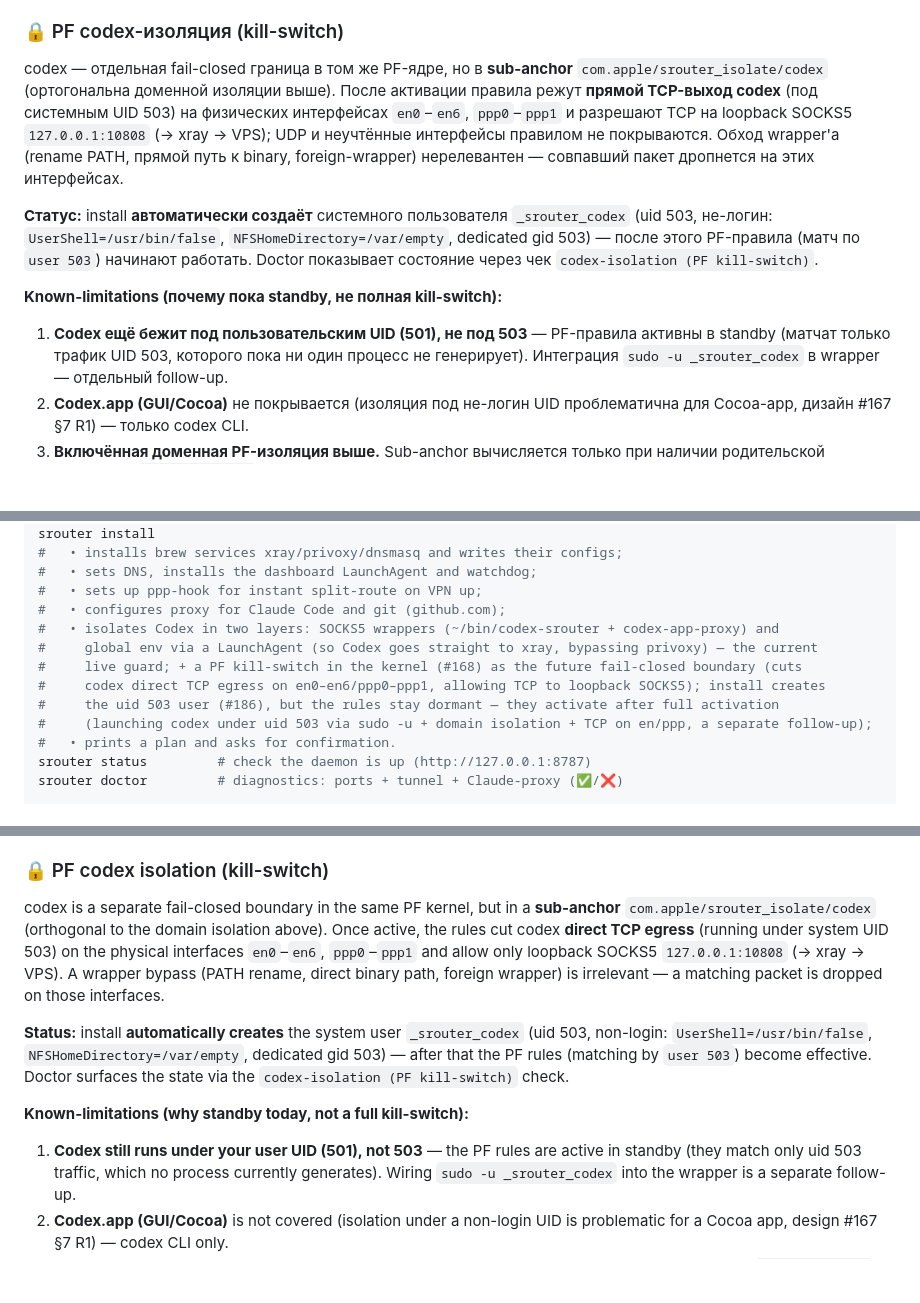
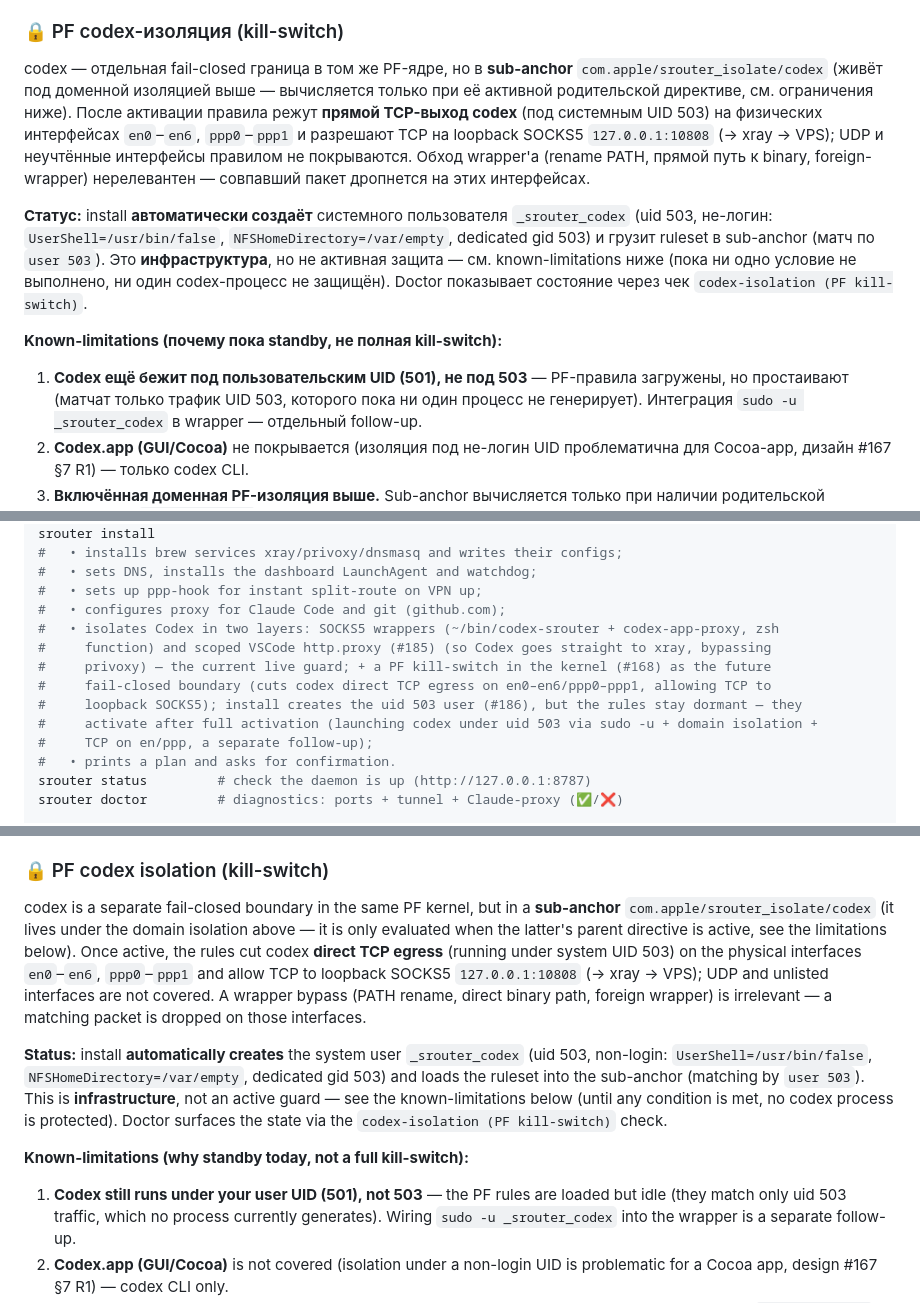
Before and after one commit to axisrow/srouter, a Markdown page: README.md, 3 parts joined by grey strips. GitHub-like rendering; blank space fills up the shorter version.

Commit message:
docs(codex): #171 cycle-r1 FIX — vscode_proxy (#185) вместо codenv + PF-consistency
Cycle-review round-1 Codex (sol/xhigh) поймал 2 high post-rebase:

F1 (verified srouter.py:945-953 + test_srouter_install_cmd.py:147-162):
install НЕ грузит LaunchAgent com.srouter.codenv (gui-SOCKS5 ломал CC #130 —
мёртвый механизм); вместо него vscode_proxy.enable() = scoped VSCode http.proxy
для расширения openai.chatgpt (#185). README подавал codenv как 'текущую живую
защиту' — фактическая ошибка. FIX (RU+EN, все места): wrappers + scoped VSCode
http.proxy = live guard; codenv явно помечен деактивированным (uninstall чистит
legacy).

F2: PF-секция внутренне противоречива — 'ортогональна доменной' + 'правила
начинают работать / active in standby' vs known-limitations 'sub-anchor не
вычисляется без domain + codex под 501'. FIX (RU+EN): 'ортогональна' → 'живёт
под доменной, вычисляется только при parent'; 'начинают работать/become
effective' → 'инфраструктура, не активная защита'; 'active in standby' →
'loaded but idle'.

Closes #171. Cycle 1/3.

Co-Authored-By: Claude <noreply@anthropic.com>

```diff
--- a/README.md
+++ b/README.md
@@ -401,21 +403,23 @@ sudo pfctl -d                                     # выключить PF цел
 ### 🔒 PF codex-изоляция (kill-switch)
 
 codex — отдельная fail-closed граница в том же PF-ядре, но в **sub-anchor**
-`com.apple/srouter_isolate/codex` (ортогональна доменной изоляции выше). После активации правила
-режут **прямой TCP-выход codex** (под системным UID 503) на физических интерфейсах
-`en0`–`en6`, `ppp0`–`ppp1` и разрешают TCP на loopback SOCKS5 `127.0.0.1:10808` (→ xray → VPS); UDP и неучтённые интерфейсы правилом не покрываются.
-Обход wrapper'а (rename PATH, прямой путь к binary, foreign-wrapper) нерелевантен — совпавший
-пакет дропнется на этих интерфейсах.
+`com.apple/srouter_isolate/codex` (живёт под доменной изоляцией выше — вычисляется только при её
+активной родительской директиве, см. ограничения ниже). После активации правила режут **прямой
+TCP-выход codex** (под системным UID 503) на физических интерфейсах `en0`–`en6`, `ppp0`–`ppp1` и
+разрешают TCP на loopback SOCKS5 `127.0.0.1:10808` (→ xray → VPS); UDP и неучтённые интерфейсы правилом
+не покрываются. Обход wrapper'а (rename PATH, прямой путь к binary, foreign-wrapper) нерелевантен —
+совпавший пакет дропнется на этих интерфейсах.
 
 **Статус:** install **автоматически создаёт** системного пользователя `_srouter_codex` (uid 503,
-не-логин: `UserShell=/usr/bin/false`, `NFSHomeDirectory=/var/empty`, dedicated gid 503) — после
-этого PF-правила (матч по `user 503`) начинают работать. Doctor показывает состояние через чек
-`codex-isolation (PF kill-switch)`.
+не-логин: `UserShell=/usr/bin/false`, `NFSHomeDirectory=/var/empty`, dedicated gid 503) и грузит
+ruleset в sub-anchor (матч по `user 503`). Это **инфраструктура**, но не активная защита — см.
+known-limitations ниже (пока ни одно условие не выполнено, ни один codex-процесс не защищён).
+Doctor показывает состояние через чек `codex-isolation (PF kill-switch)`.
 
 **Known-limitations (почему пока standby, не полная kill-switch):**
 
-1. **Codex ещё бежит под пользовательским UID (501), не под 503** — PF-правила активны в standby
-   (матчат только трафик UID 503, которого пока ни один процесс не генерирует). Интеграция
+1. **Codex ещё бежит под пользовательским UID (501), не под 503** — PF-правила загружены, но
+   простаивают (матчат только трафик UID 503, которого пока ни один процесс не генерирует). Интеграция
    `sudo -u _srouter_codex` в wrapper — отдельный follow-up.
 2. **Codex.app (GUI/Cocoa)** не покрывается (изоляция под не-логин UID проблематична для Cocoa-app,
    дизайн #167 §7 R1) — только codex CLI.
@@ -512,12 +516,13 @@ srouter install
 #   • sets DNS, installs the dashboard LaunchAgent and watchdog;
 #   • sets up ppp-hook for instant split-route on VPN up;
 #   • configures proxy for Claude Code and git (github.com);
-#   • isolates Codex in two layers: SOCKS5 wrappers (~/bin/codex-srouter + codex-app-proxy) and
-#     global env via a LaunchAgent (so Codex goes straight to xray, bypassing privoxy) — the current
-#     live guard; + a PF kill-switch in the kernel (#168) as the future fail-closed boundary (cuts
-#     codex direct TCP egress on en0–en6/ppp0–ppp1, allowing TCP to loopback SOCKS5); install creates
-#     the uid 503 user (#186), but the rules stay dormant — they activate after full activation
-#     (launching codex under uid 503 via sudo -u + domain isolation + TCP on en/ppp, a separate follow-up);
+#   • isolates Codex in two layers: SOCKS5 wrappers (~/bin/codex-srouter + codex-app-proxy, zsh
+#     function) and scoped VSCode http.proxy (#185) (so Codex goes straight to xray, bypassing
+#     privoxy) — the current live guard; + a PF kill-switch in the kernel (#168) as the future
+#     fail-closed boundary (cuts codex direct TCP egress on en0–en6/ppp0–ppp1, allowing TCP to
+#     loopback SOCKS5); install creates the uid 503 user (#186), but the rules stay dormant — they
+#     activate after full activation (launching codex under uid 503 via sudo -u + domain isolation +
+#     TCP on en/ppp, a separate follow-up);
 #   • prints a plan and asks for confirmation.
 srouter status         # check the daemon is up (http://127.0.0.1:8787)
 srouter doctor         # diagnostics: ports + tunnel + Claude-proxy (✅/❌)
@@ -723,20 +730,22 @@ every 6 h (a stale IP in the table is harmless — we block, not permit).
 ### 🔒 PF codex isolation (kill-switch)
 
 codex is a separate fail-closed boundary in the same PF kernel, but in a **sub-anchor**
-`com.apple/srouter_isolate/codex` (orthogonal to the domain isolation above). Once active, the rules
-cut codex **direct TCP egress** (running under system UID 503) on the physical interfaces
-`en0`–`en6`, `ppp0`–`ppp1` and allow only loopback SOCKS5 `127.0.0.1:10808` (→ xray → VPS). A wrapper
-bypass (PATH rename, direct binary path, foreign wrapper) is irrelevant — a matching packet is dropped
-on those interfaces.
+`com.apple/srouter_isolate/codex` (it lives under the domain isolation above — it is only evaluated
+when the latter's parent directive is active, see the limitations below). Once active, the rules cut
+codex **direct TCP egress** (running under system UID 503) on the physical interfaces `en0`–`en6`,
+`ppp0`–`ppp1` and allow TCP to loopback SOCKS5 `127.0.0.1:10808` (→ xray → VPS); UDP and unlisted
+interfaces are not covered. A wrapper bypass (PATH rename, direct binary path, foreign wrapper) is
+irrelevant — a matching packet is dropped on those interfaces.
 
 **Status:** install **automatically creates** the system user `_srouter_codex` (uid 503, non-login:
-`UserShell=/usr/bin/false`, `NFSHomeDirectory=/var/empty`, dedicated gid 503) — after that the PF
-rules (matching by `user 503`) become effective. Doctor surfaces the state via the
-`codex-isolation (PF kill-switch)` check.
+`UserShell=/usr/bin/false`, `NFSHomeDirectory=/var/empty`, dedicated gid 503) and loads the ruleset
+into the sub-anchor (matching by `user 503`). This is **infrastructure**, not an active guard — see
+the known-limitations below (until any condition is met, no codex process is protected). Doctor
+surfaces the state via the `codex-isolation (PF kill-switch)` check.
 
 **Known-limitations (why standby today, not a full kill-switch):**
 
-1. **Codex still runs under your user UID (501), not 503** — the PF rules are active in standby (they
+1. **Codex still runs under your user UID (501), not 503** — the PF rules are loaded but idle (they
    match only uid 503 traffic, which no process currently generates). Wiring
    `sudo -u _srouter_codex` into the wrapper is a separate follow-up.
 2. **Codex.app (GUI/Cocoa)** is not covered (isolation under a non-login UID is problematic for a
```
Also changed, not shown: other parts of README.md (+14 -10 lines).
